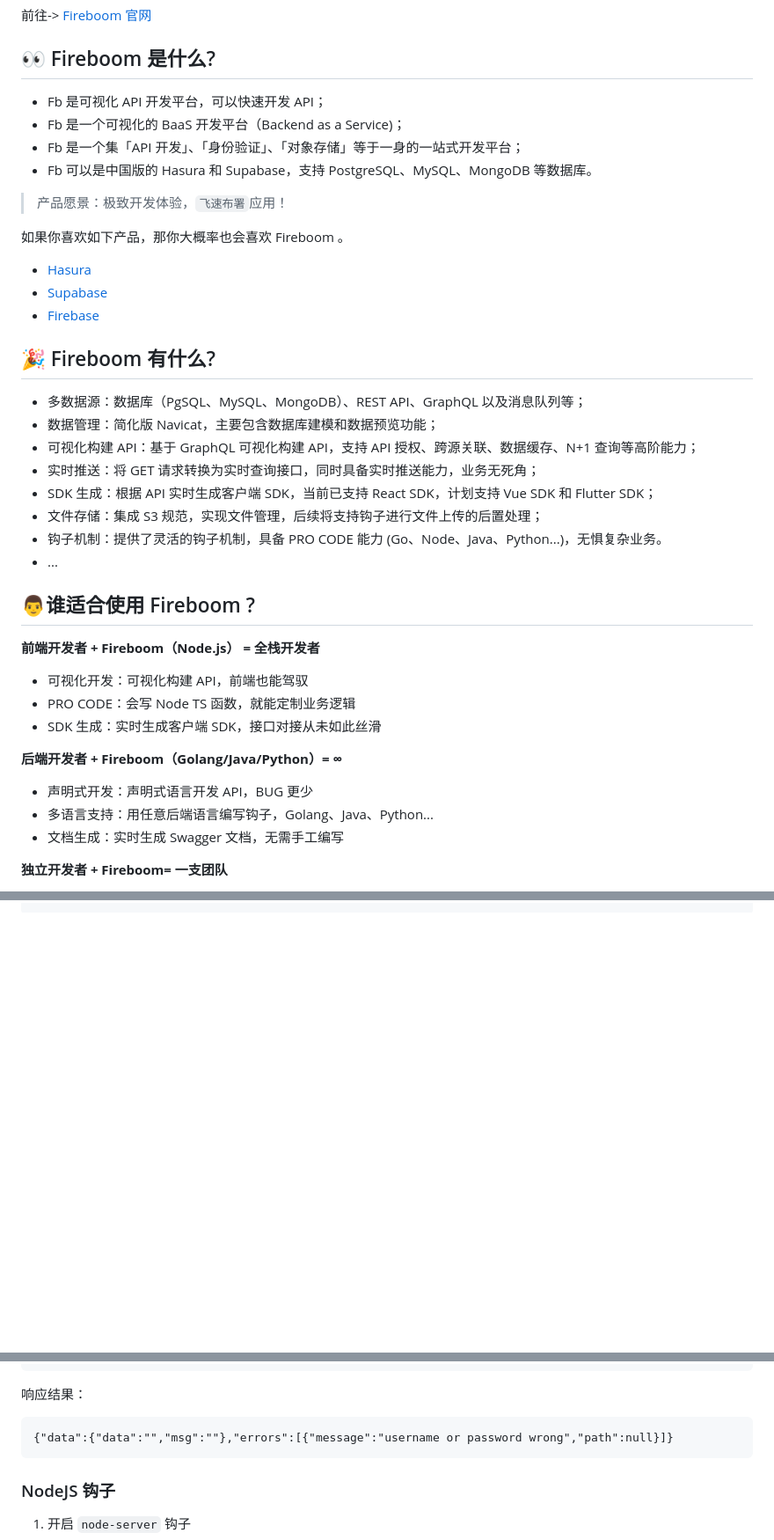
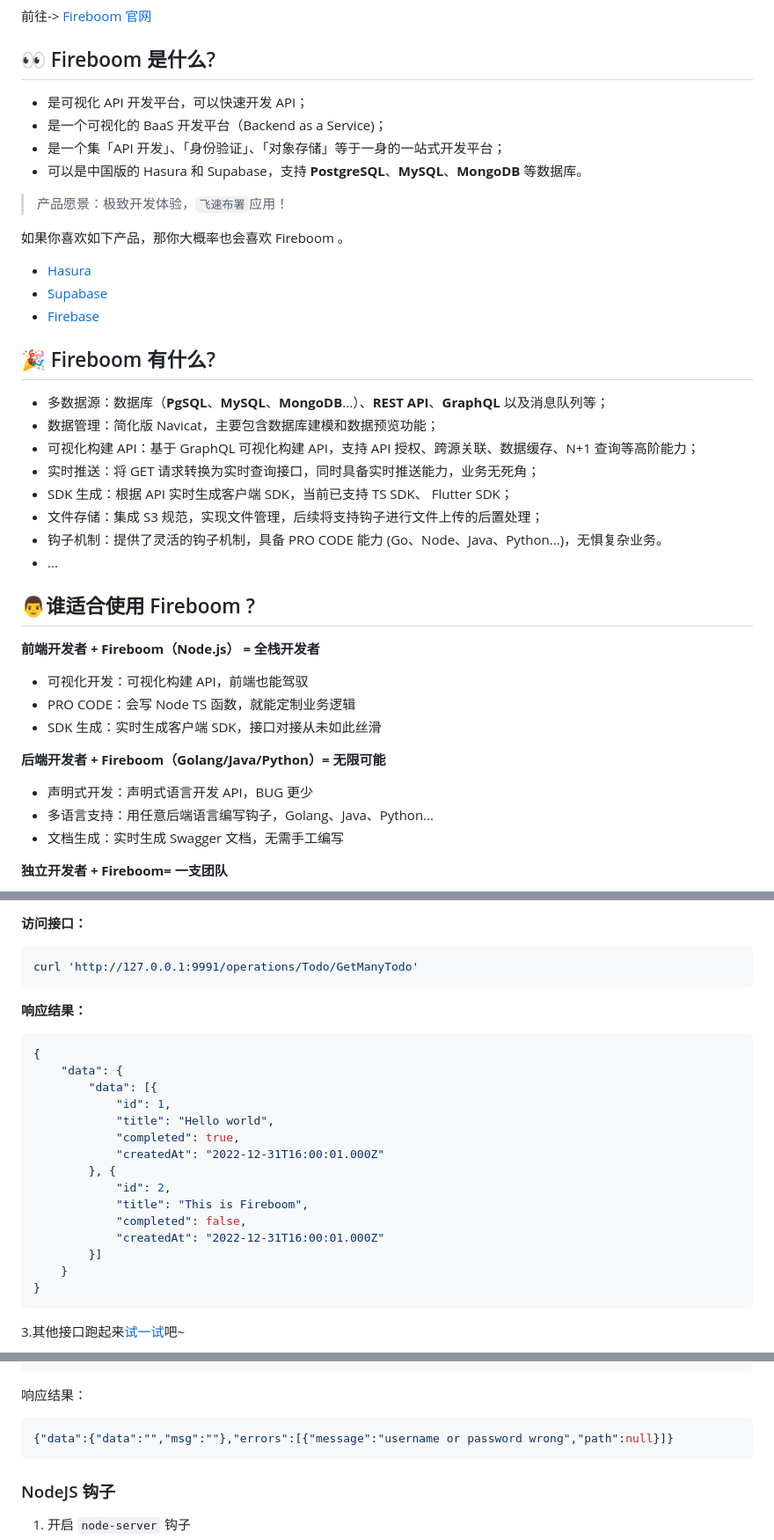
Before and after one commit to fireboomio/fireboom, a Markdown page: README.md, 3 parts joined by grey strips. Shown: that part at 88% size. GitHub-like rendering; blank space fills up the shorter version.

````diff
--- a/README.md
+++ b/README.md
@@ -19,10 +36,10 @@ Fireboom 是一个可视化的WEB API开发平台，前后端开发者都能使
 
 ## 👀 Fireboom 是什么?
 
-- Fb 是可视化 API 开发平台，可以快速开发 API；
-- Fb 是一个可视化的 BaaS 开发平台（Backend as a Service)；
-- Fb 是一个集「API 开发」、「身份验证」、「对象存储」等于一身的一站式开发平台；
-- Fb 可以是中国版的 Hasura 和 Supabase，支持 PostgreSQL、MySQL、MongoDB 等数据库。
+- 是可视化 API 开发平台，可以快速开发 API；
+- 是一个可视化的 BaaS 开发平台（Backend as a Service)；
+- 是一个集「API 开发」、「身份验证」、「对象存储」等于一身的一站式开发平台；
+- 可以是中国版的 Hasura 和 Supabase，支持 **PostgreSQL**、**MySQL**、**MongoDB** 等数据库。
 
 > 产品愿景：极致开发体验，`飞速布署`应用！
 
@@ -34,11 +51,11 @@ Fireboom 是一个可视化的WEB API开发平台，前后端开发者都能使
 
 ## 🎉 Fireboom 有什么?
 
-- 多数据源：数据库（PgSQL、MySQL、MongoDB）、REST API、GraphQL 以及消息队列等；
+- 多数据源：数据库（**PgSQL**、**MySQL**、**MongoDB**...）、**REST API**、**GraphQL** 以及消息队列等；
 - 数据管理：简化版 Navicat，主要包含数据库建模和数据预览功能；
 - 可视化构建 API：基于 GraphQL 可视化构建 API，支持 API 授权、跨源关联、数据缓存、N+1 查询等高阶能力；
 - 实时推送：将 GET 请求转换为实时查询接口，同时具备实时推送能力，业务无死角；
-- SDK 生成：根据 API 实时生成客户端 SDK，当前已支持 React SDK，计划支持 Vue SDK 和 Flutter SDK；
+- SDK 生成：根据 API 实时生成客户端 SDK，当前已支持 TS SDK、 Flutter SDK；
 - 文件存储：集成 S3 规范，实现文件管理，后续将支持钩子进行文件上传的后置处理；
 - 钩子机制：提供了灵活的钩子机制，具备 PRO CODE  能力 (Go、Node、Java、Python...)，无惧复杂业务。
 - ...
@@ -51,14 +68,12 @@ Fireboom 是一个可视化的WEB API开发平台，前后端开发者都能使
 - PRO CODE：会写 Node TS 函数，就能定制业务逻辑
 - SDK 生成：实时生成客户端 SDK，接口对接从未如此丝滑
 
-**后端开发者 + Fireboom（Golang/Java/Python）= ∞**
+**后端开发者 + Fireboom（Golang/Java/Python）= 无限可能**
 
 - 声明式开发：声明式语言开发 API，BUG 更少
 - 多语言支持：用任意后端语言编写钩子，Golang、Java、Python...
 - 文档生成：实时生成 Swagger 文档，无需手工编写
 
-
-
 **独立开发者 + Fireboom= 一支团队**
 
 - 分钟级交付：将传统模式下 2 天才能完成的接口开发时间缩短至 2 分钟
@@ -164,0 +226,24 @@ curl -fsSL https://www.fireboom.io/update | bash
+**访问接口：**
+```sh
+curl 'http://127.0.0.1:9991/operations/Todo/GetManyTodo'
+```
+**响应结果：**
+```json
+{
+	"data": {
+		"data": [{
+			"id": 1,
+			"title": "Hello world",
+			"completed": true,
+			"createdAt": "2022-12-31T16:00:01.000Z"
+		}, {
+			"id": 2,
+			"title": "This is Fireboom",
+			"completed": false,
+			"createdAt": "2022-12-31T16:00:01.000Z"
+		}]
+	}
+}
+```
+3.其他接口跑起来[试一试](https://gitpod.io/#https://github.com/fireboomio/fb-init-simple)吧~
+
@@ -333,7 +418,7 @@ curl http://127.0.0.1:9991/operations/function/hello \
 ```
 
 响应结果：
-```log
+```json
 {"data":{"data":"","msg":""},"errors":[{"message":"username or password wrong","path":null}]}
 ```
 
````
Also changed, not shown: other parts of README.md (+78 -15 lines).
